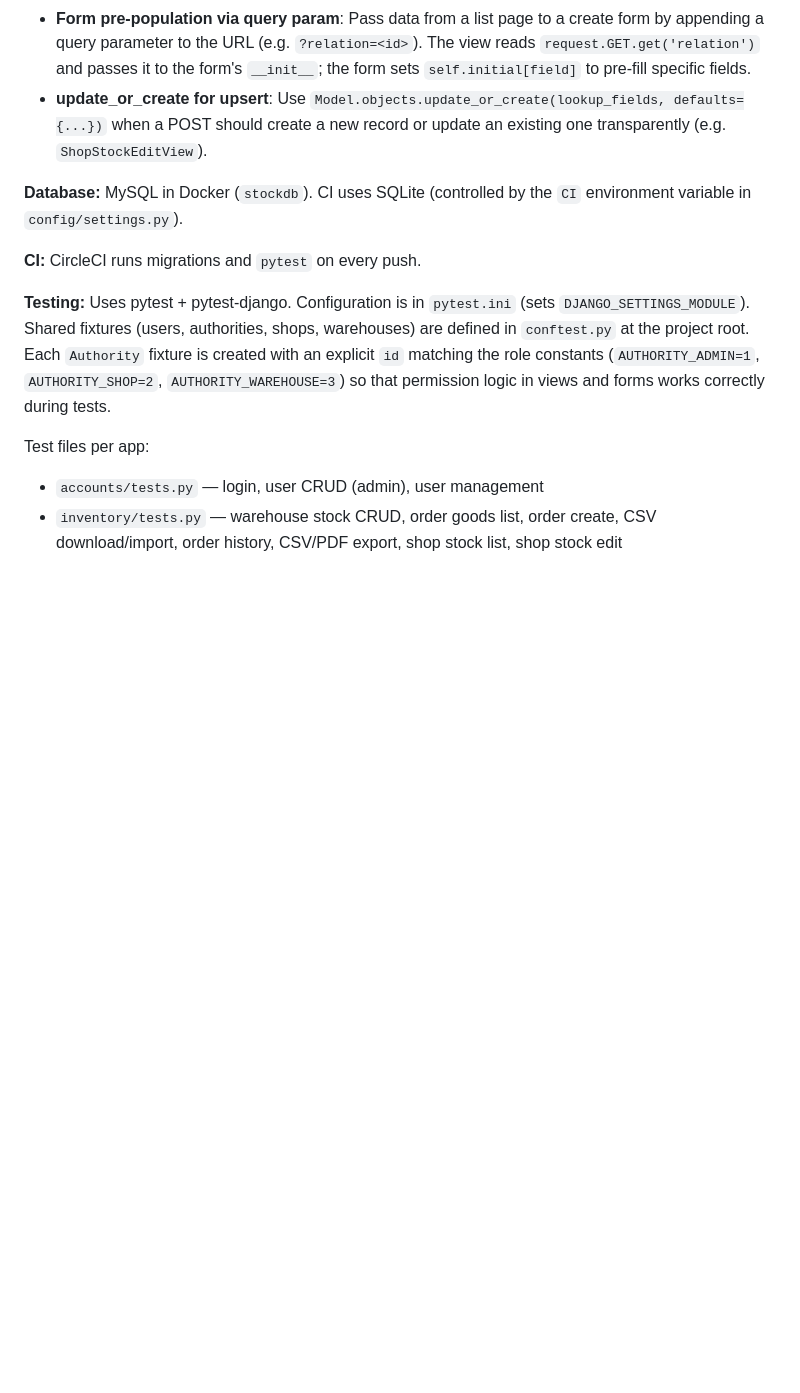
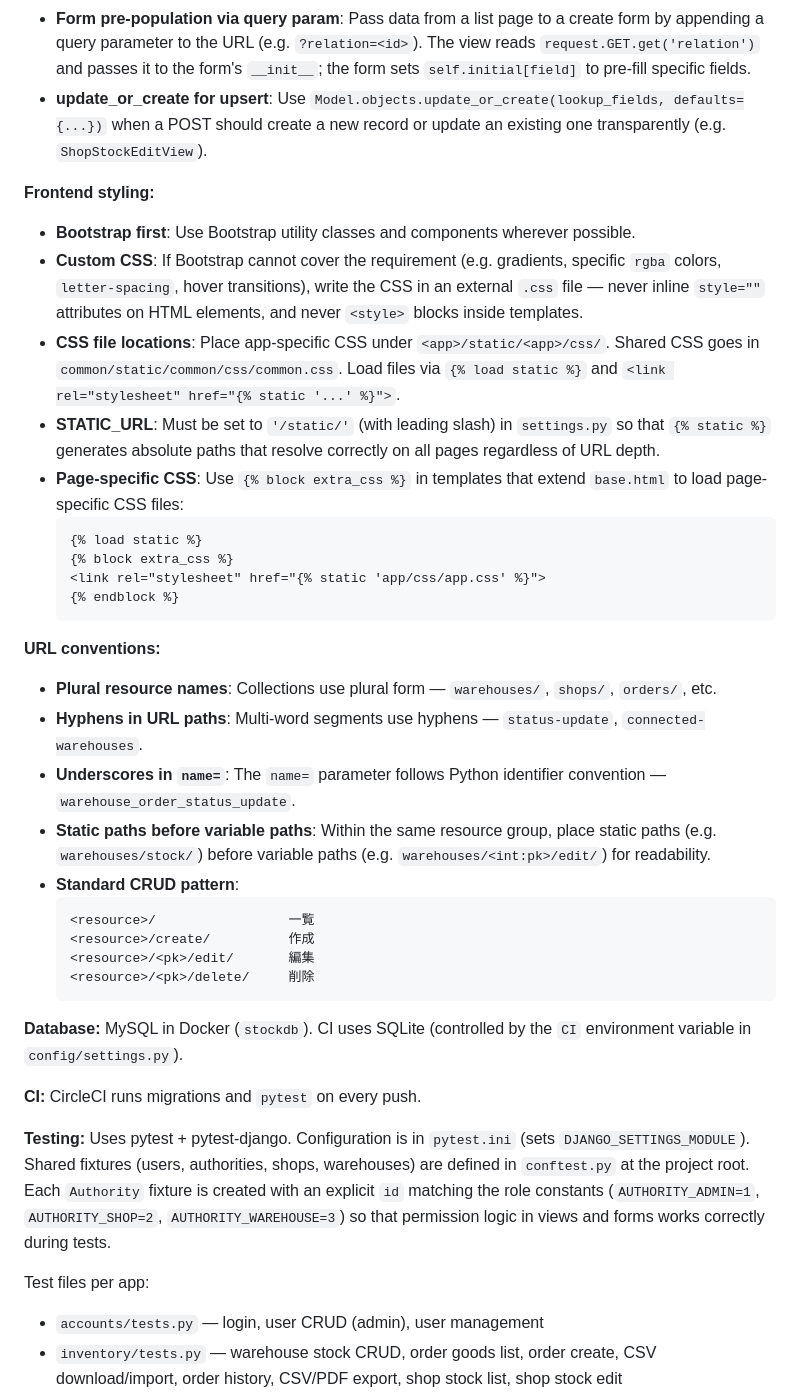
Before and after one commit to yutaArakawa/OplanTeamDevelopRoadMap, a Markdown page: CLAUDE.md, the part around the change. Drawn GitHub-style; blank space fills up the shorter version.

Commit message:
CLAUDE.mdにURL命名規則とページ固有CSS差し込み方法を追記
Co-Authored-By: Claude Sonnet 4.5 <noreply@anthropic.com>

````diff
--- a/CLAUDE.md
+++ b/CLAUDE.md
@@ -92,6 +92,34 @@ This is a Django inventory/stock management system for a multi-location retail b
 - **Form pre-population via query param**: Pass data from a list page to a create form by appending a query parameter to the URL (e.g. `?relation=<id>`). The view reads `request.GET.get('relation')` and passes it to the form's `__init__`; the form sets `self.initial[field]` to pre-fill specific fields.
 - **update_or_create for upsert**: Use `Model.objects.update_or_create(lookup_fields, defaults={...})` when a POST should create a new record or update an existing one transparently (e.g. `ShopStockEditView`).
 
+**Frontend styling:**
+
+- **Bootstrap first**: Use Bootstrap utility classes and components wherever possible.
+- **Custom CSS**: If Bootstrap cannot cover the requirement (e.g. gradients, specific `rgba` colors, `letter-spacing`, hover transitions), write the CSS in an external `.css` file — never inline `style=""` attributes on HTML elements, and never `<style>` blocks inside templates.
+- **CSS file locations**: Place app-specific CSS under `<app>/static/<app>/css/`. Shared CSS goes in `common/static/common/css/common.css`. Load files via `{% load static %}` and `<link rel="stylesheet" href="{% static '...' %}">`.
+- **STATIC_URL**: Must be set to `'/static/'` (with leading slash) in `settings.py` so that `{% static %}` generates absolute paths that resolve correctly on all pages regardless of URL depth.
+- **Page-specific CSS**: Use `{% block extra_css %}` in templates that extend `base.html` to load page-specific CSS files:
+  ```html
+  {% load static %}
+  {% block extra_css %}
+  <link rel="stylesheet" href="{% static 'app/css/app.css' %}">
+  {% endblock %}
+  ```
+
+**URL conventions:**
+
+- **Plural resource names**: Collections use plural form — `warehouses/`, `shops/`, `orders/`, etc.
+- **Hyphens in URL paths**: Multi-word segments use hyphens — `status-update`, `connected-warehouses`.
+- **Underscores in `name=`**: The `name=` parameter follows Python identifier convention — `warehouse_order_status_update`.
+- **Static paths before variable paths**: Within the same resource group, place static paths (e.g. `warehouses/stock/`) before variable paths (e.g. `warehouses/<int:pk>/edit/`) for readability.
+- **Standard CRUD pattern**:
+  ```
+  <resource>/                 一覧
+  <resource>/create/          作成
+  <resource>/<pk>/edit/       編集
+  <resource>/<pk>/delete/     削除
+  ```
+
 **Database:** MySQL in Docker (`stockdb`). CI uses SQLite (controlled by the `CI` environment variable in `config/settings.py`).
 
 **CI:** CircleCI runs migrations and `pytest` on every push.
````
